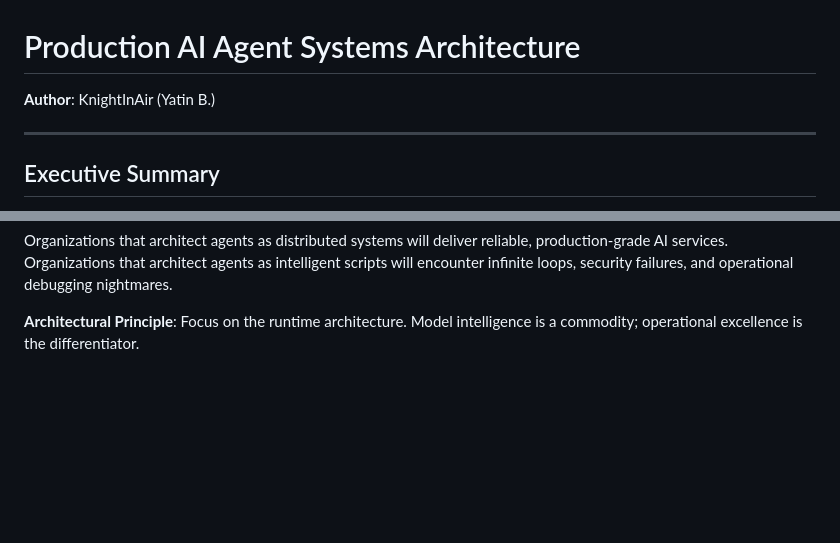
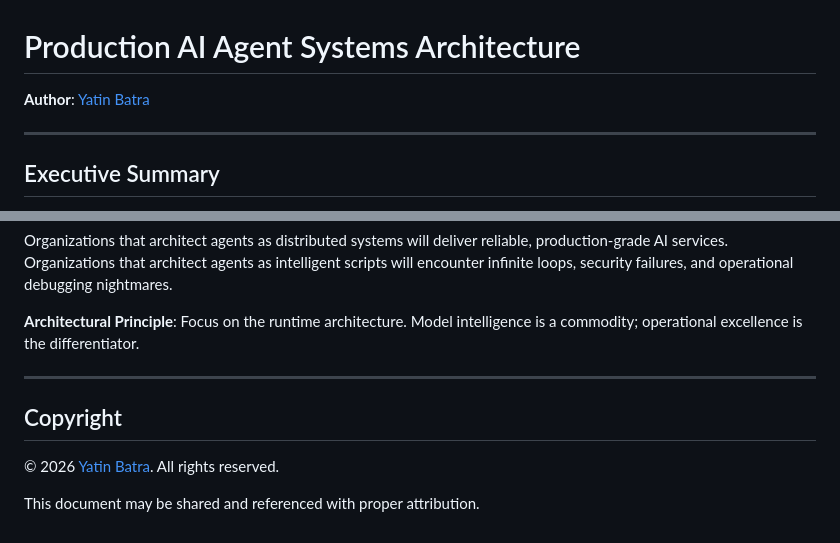
Before and after one commit to beena-yatin-kanyal/agentic-documentation, a Markdown page: transition-from-llm-scripts-to-agentic-systems.md, 2 parts joined by grey strips. Drawn GitHub-style; blank space fills up the shorter version.

Commit message:
Revise author information and add copyright notice
Updated author name to include a link and added copyright section.

```diff
--- a/transition-from-llm-scripts-to-agentic-systems.md
+++ b/transition-from-llm-scripts-to-agentic-systems.md
@@ -1,6 +1,6 @@
 # Production AI Agent Systems Architecture
 
-**Author**: KnightInAir (Yatin B.)
+**Author**: [Yatin Batra](https://www.linkedin.com/in/yatin-batra)
 
 ---
 
@@ -795,3 +795,11 @@ The model represents the straightforward component. The complex components are:
 Organizations that architect agents as distributed systems will deliver reliable, production-grade AI services. Organizations that architect agents as intelligent scripts will encounter infinite loops, security failures, and operational debugging nightmares.
 
 **Architectural Principle**: Focus on the runtime architecture. Model intelligence is a commodity; operational excellence is the differentiator.
+
+---
+
+## Copyright
+
+© 2026 [Yatin Batra](https://www.linkedin.com/in/yatin-batra). All rights reserved.
+
+This document may be shared and referenced with proper attribution.
```
